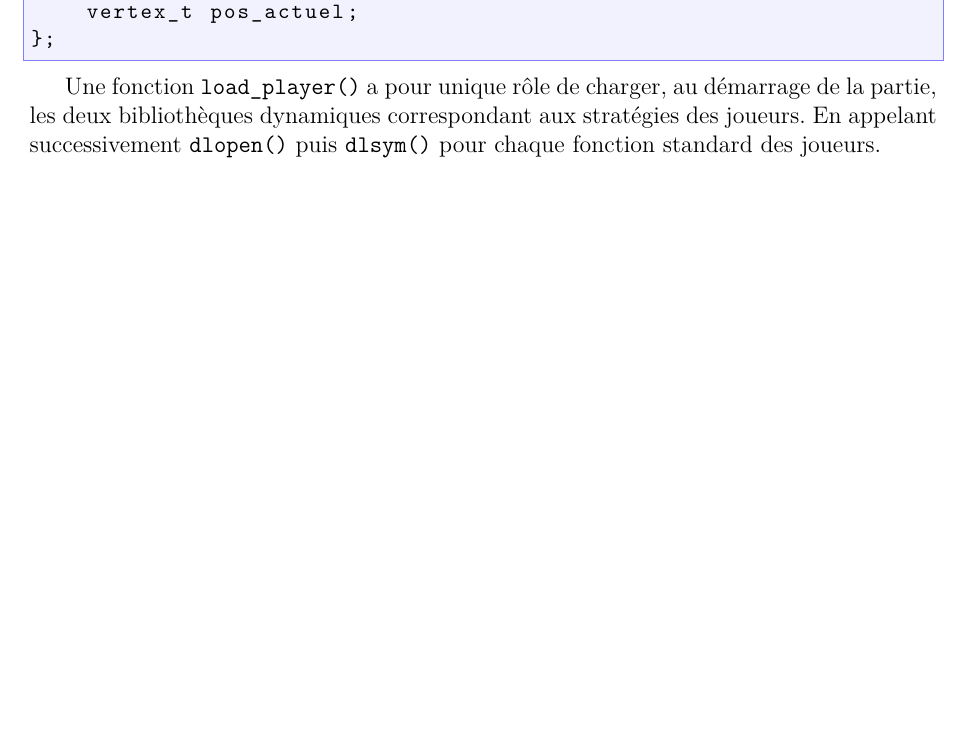
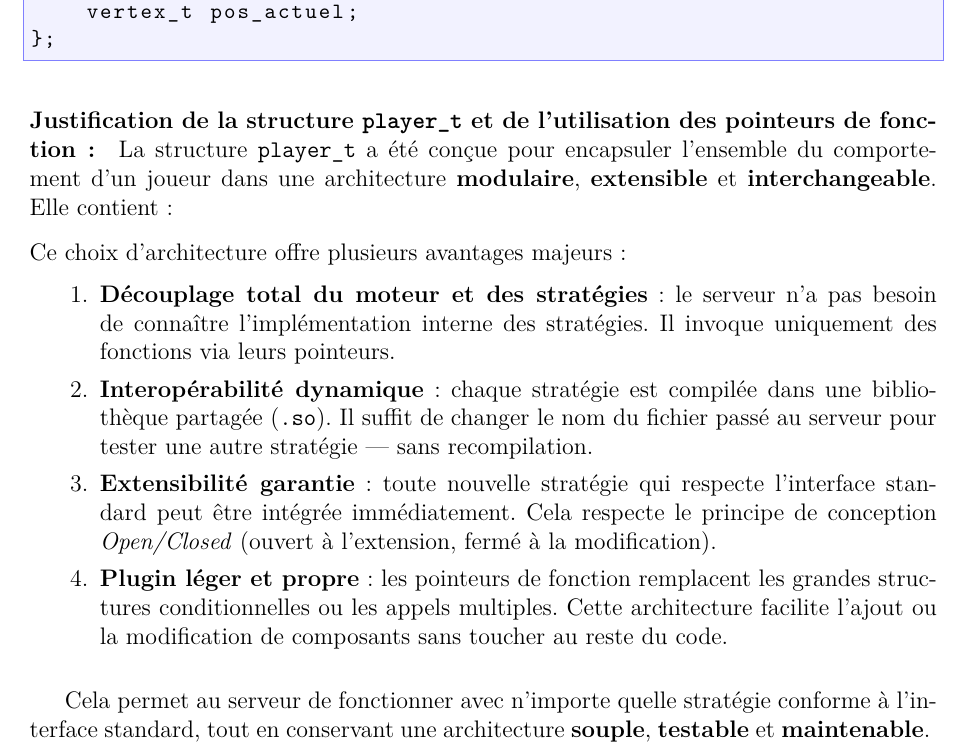
Before and after one commit to smabkhout/corsidor-game-graphs, a LaTeX document (rapport/rapport.tex, which reads rapport/chapters/part-salah.tex): part of page 8 of 19, cut so that both start at the same text, the shorter picture padded with empty space. Compiled offline with pdfLaTeX.

Commit message:
Explanation for player struct implementation

```diff
--- a/rapport/chapters/part-salah.tex
+++ b/rapport/chapters/part-salah.tex
@@ -151,5 +151,25 @@ struct player_t {
     vertex_t pos_actuel;
 };
 \end{lstlisting}
+\paragraph{Justification de la structure \texttt{player\_t} et de l'utilisation des pointeurs de fonction :}
 
-Une fonction \texttt{load\_player()} a pour unique rôle de charger, au démarrage de la partie, les deux bibliothèques dynamiques correspondant aux stratégies des joueurs. En appelant successivement \texttt{dlopen()} puis \texttt{dlsym()} pour chaque fonction standard des joueurs.
+La structure \texttt{player\_t} a été conçue pour encapsuler l'ensemble du comportement d'un joueur dans une architecture \textbf{modulaire}, \textbf{extensible} et \textbf{interchangeable}. Elle contient :
+
+\vspace{0.3cm}
+
+\noindent Ce choix d’architecture offre plusieurs avantages majeurs :
+
+\begin{enumerate}
+  \item \textbf{Découplage total du moteur et des stratégies} : le serveur n’a pas besoin de connaître l’implémentation interne des stratégies. Il invoque uniquement des fonctions via leurs pointeurs.
+
+  \item \textbf{Interopérabilité dynamique} : chaque stratégie est compilée dans une bibliothèque partagée (\texttt{.so}). Il suffit de changer le nom du fichier passé au serveur pour tester une autre stratégie — sans recompilation.
+
+  \item \textbf{Extensibilité garantie} : toute nouvelle stratégie qui respecte l’interface standard peut être intégrée immédiatement. Cela respecte le principe de conception \textit{Open/Closed} (ouvert à l’extension, fermé à la modification).
+
+  \item \textbf{Plugin léger et propre} : les pointeurs de fonction remplacent les grandes structures conditionnelles ou les appels multiples. Cette architecture facilite l’ajout ou la modification de composants sans toucher au reste du code.
+\end{enumerate}
+
+\vspace{0.4cm}
+
+
+Cela permet au serveur de fonctionner avec n’importe quelle stratégie conforme à l’interface standard, tout en conservant une architecture \textbf{souple}, \textbf{testable} et \textbf{maintenable}.
```
